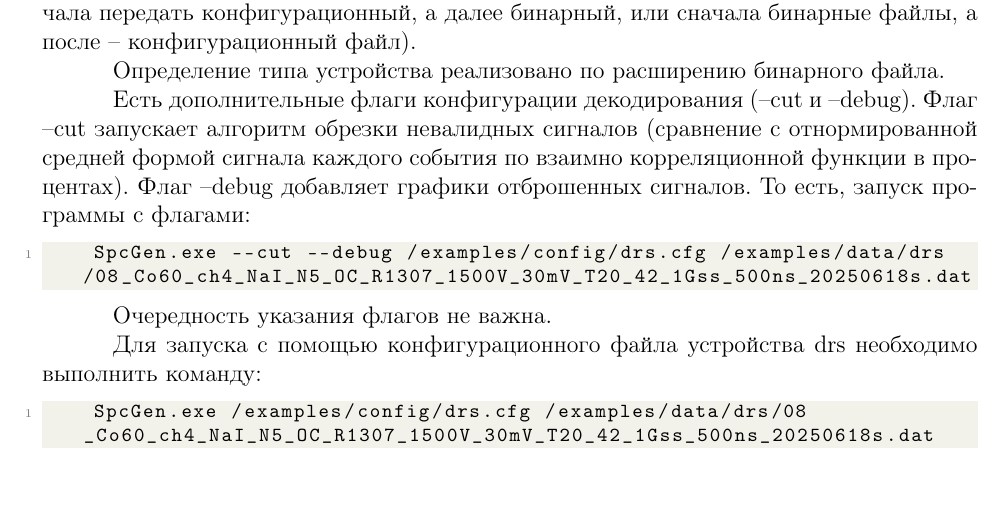
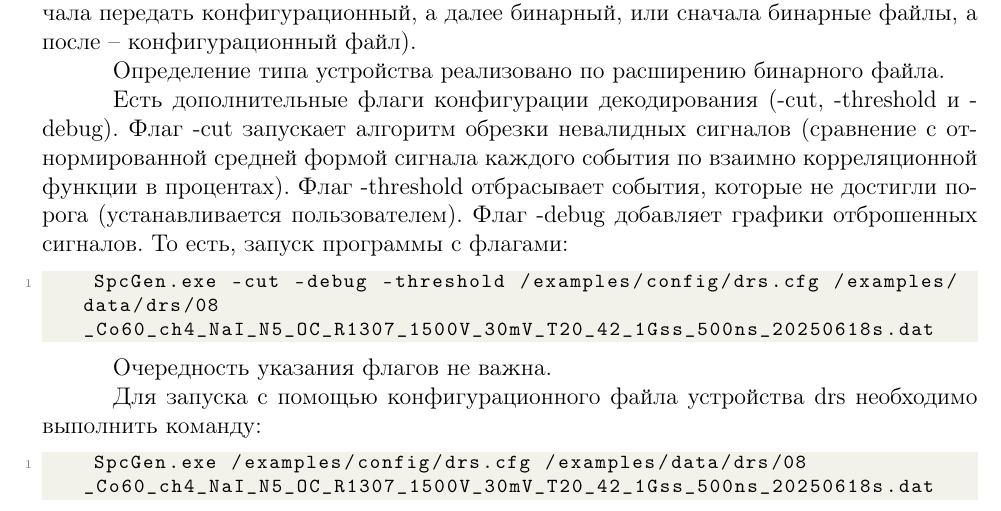
Before and after one commit to kuzmenkoas/SpcGen, a LaTeX document (doc/doc.tex): part of page 2 of 5, cut so that both start at the same text, the shorter picture padded with empty space. Compiled offline with pdfLaTeX.

Commit message:
fix(Documentation): updated documentation (added threshold) && fix key words

```diff
--- a/doc/doc.tex
+++ b/doc/doc.tex
@@ -54,11 +54,12 @@ make
 
 Определение типа устройства реализовано по расширению бинарного файла.
 
-Есть дополнительные флаги конфигурации декодирования (--cut и --debug). Флаг --cut запускает алгоритм обрезки невалидных сигналов
+Есть дополнительные флаги конфигурации декодирования (-cut, -threshold и -debug). Флаг -cut запускает алгоритм обрезки невалидных сигналов
 (сравнение с отнормированной средней формой сигнала каждого события по взаимно корреляционной функции в процентах).
-Флаг --debug добавляет графики отброшенных сигналов. То есть, запуск программы с флагами:
+Флаг -threshold отбрасывает события, которые не достигли порога (устанавливается пользователем).
+Флаг -debug добавляет графики отброшенных сигналов. То есть, запуск программы с флагами:
 \begin{lstlisting}
-    SpcGen.exe --cut --debug /examples/config/drs.cfg /examples/data/drs/08_Co60_ch4_NaI_N5_OC_R1307_1500V_30mV_T20_42_1Gss_500ns_20250618s.dat
+    SpcGen.exe -cut -debug -threshold /examples/config/drs.cfg /examples/data/drs/08_Co60_ch4_NaI_N5_OC_R1307_1500V_30mV_T20_42_1Gss_500ns_20250618s.dat
 \end{lstlisting}
 
 Очередность указания флагов не важна.
```
Also changed, not shown: doc/doc.pdf, doc/doc.tex (2 more changed lines).
